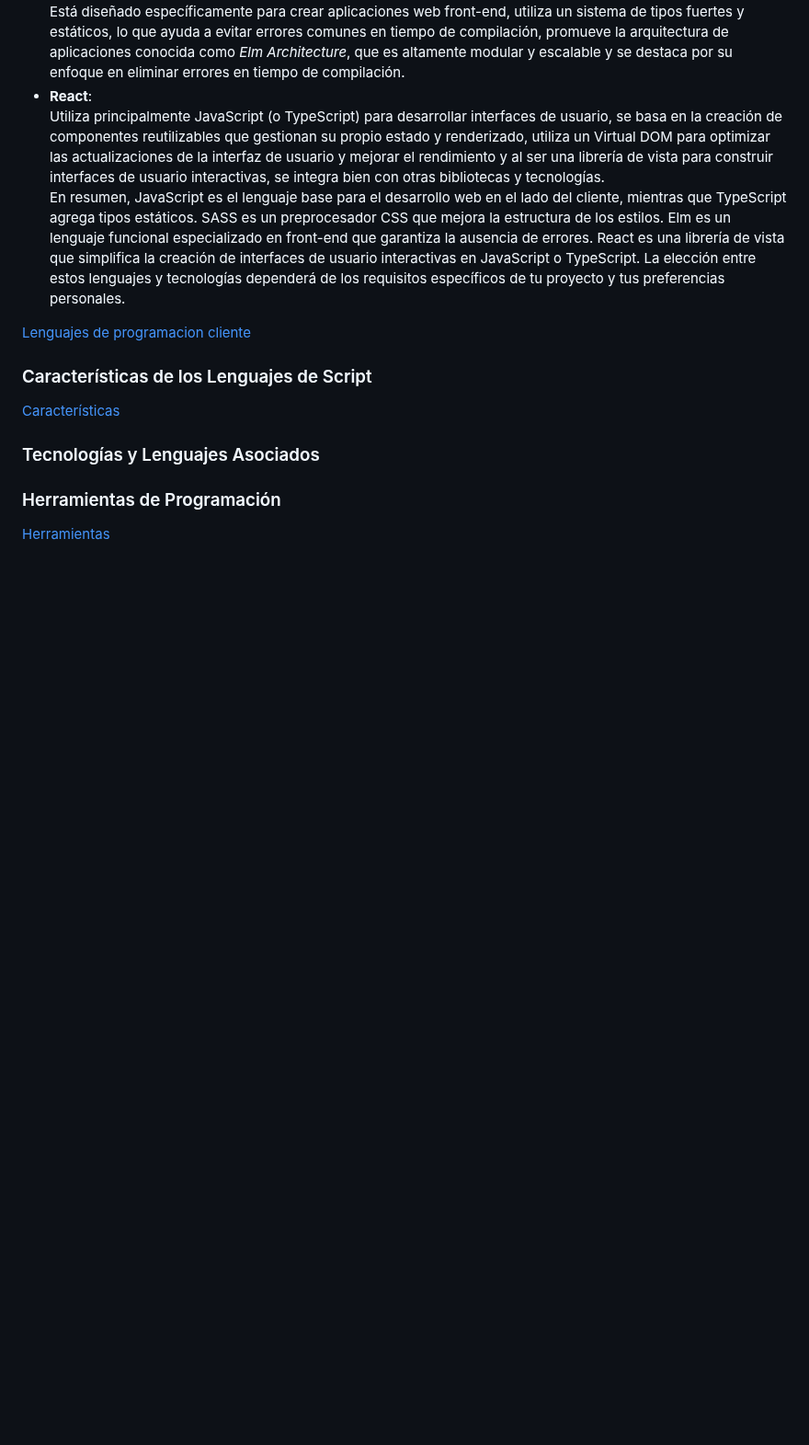
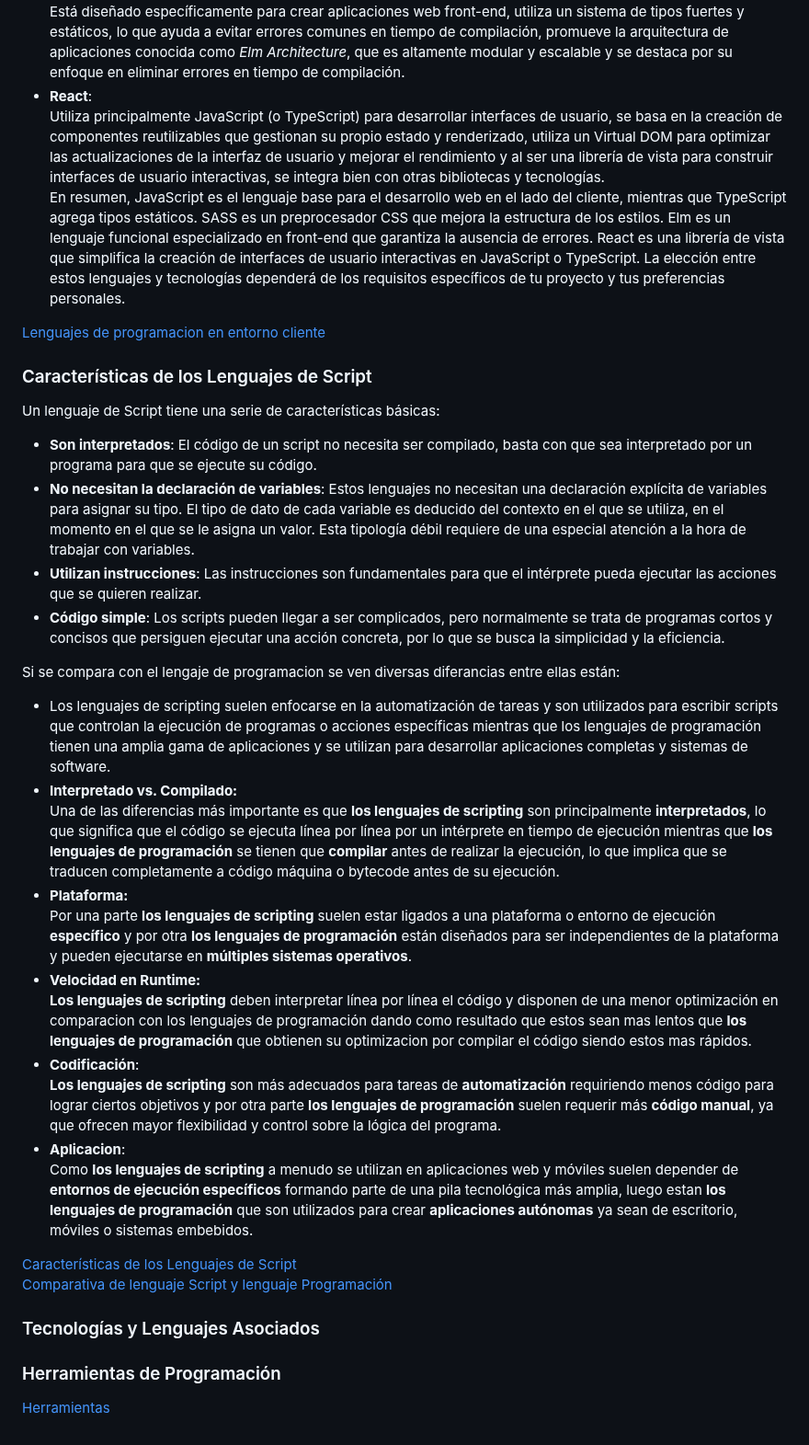
Before and after one commit to DanielSaborido/2-DAW, a Markdown page: DWECliente/P1_SaboridoTorresDaniel_DWEC.md, the part around the change. Shown at 92% size. GitHub-like rendering; blank space fills up the shorter version.

Commit message:
parte 4 completa

```diff
--- a/DWECliente/P1_SaboridoTorresDaniel_DWEC.md
+++ b/DWECliente/P1_SaboridoTorresDaniel_DWEC.md
@@ -133,10 +133,29 @@ Está diseñado específicamente para crear aplicaciones web front-end, utiliza
 Utiliza principalmente JavaScript (o TypeScript) para desarrollar interfaces de usuario, se basa en la creación de componentes reutilizables que gestionan su propio estado y renderizado, utiliza un Virtual DOM para optimizar las actualizaciones de la interfaz de usuario y mejorar el rendimiento y al ser una librería de vista para construir interfaces de usuario interactivas, se integra bien con otras bibliotecas y tecnologías.
 En resumen, JavaScript es el lenguaje base para el desarrollo web en el lado del cliente, mientras que TypeScript agrega tipos estáticos. SASS es un preprocesador CSS que mejora la estructura de los estilos. Elm es un lenguaje funcional especializado en front-end que garantiza la ausencia de errores. React es una librería de vista que simplifica la creación de interfaces de usuario interactivas en JavaScript o TypeScript. La elección entre estos lenguajes y tecnologías dependerá de los requisitos específicos de tu proyecto y tus preferencias personales.
 
-[Lenguajes de programacion cliente](https://blog.back4app.com/es/los-10-principales-lenguajes-de-desarrollo-del-lado-del-cliente/)
+[Lenguajes de programacion en entorno cliente](https://blog.back4app.com/es/los-10-principales-lenguajes-de-desarrollo-del-lado-del-cliente/)
 ### Características de los Lenguajes de Script
+Un lenguaje de Script tiene una serie de características básicas:
+- **Son interpretados**: El código de un script no necesita ser compilado, basta con que sea interpretado por un programa para que se ejecute su código.
+- **No necesitan la declaración de variables**: Estos lenguajes no necesitan una declaración explícita de variables para asignar su tipo. El tipo de dato de cada variable es deducido del contexto en el que se utiliza, en el momento en el que se le asigna un valor. Esta tipología débil requiere de una especial atención a la hora de trabajar con variables.
+- **Utilizan instrucciones**: Las instrucciones son fundamentales para que el intérprete pueda ejecutar las acciones que se quieren realizar.
+- **Código simple**: Los scripts pueden llegar a ser complicados, pero normalmente se trata de programas cortos y concisos que persiguen ejecutar una acción concreta, por lo que se busca la simplicidad y la eficiencia.
 
-[Características](https://www.hostingplus.com.es/blog/estos-son-los-lenguajes-de-programacion-mas-destacables-de-script/)
+Si se compara con el lengaje de programacion se ven diversas diferancias entre ellas están:
+- Los lenguajes de scripting suelen enfocarse en la automatización de tareas y son utilizados para escribir scripts que controlan la ejecución de programas o acciones específicas mientras que los lenguajes de programación tienen una amplia gama de aplicaciones y se utilizan para desarrollar aplicaciones completas y sistemas de software.
+- **Interpretado vs. Compilado:**
+Una de las diferencias más importante es que **los lenguajes de scripting** son principalmente **interpretados**, lo que significa que el código se ejecuta línea por línea por un intérprete en tiempo de ejecución mientras que **los lenguajes de programación** se tienen que **compilar** antes de realizar la ejecución, lo que implica que se traducen completamente a código máquina o bytecode antes de su ejecución.
+- **Plataforma:**
+Por una parte **los lenguajes de scripting** suelen estar ligados a una plataforma o entorno de ejecución **específico** y por otra **los lenguajes de programación** están diseñados para ser independientes de la plataforma y pueden ejecutarse en **múltiples sistemas operativos**.
+- **Velocidad en Runtime:**
+**Los lenguajes de scripting** deben interpretar línea por línea el código y disponen de una menor optimización en comparacion con los lenguajes de programación dando como resultado que estos sean mas lentos que **los lenguajes de programación** que obtienen su optimizacion por compilar el código siendo estos mas rápidos.
+- **Codificación**:
+**Los lenguajes de scripting** son más adecuados para tareas de **automatización** requiriendo menos código para lograr ciertos objetivos y por otra parte **los lenguajes de programación** suelen requerir más **código manual**, ya que ofrecen mayor flexibilidad y control sobre la lógica del programa.
+- **Aplicacion**:
+Como **los lenguajes de scripting** a menudo se utilizan en aplicaciones web y móviles suelen depender de **entornos de ejecución específicos** formando parte de una pila tecnológica más amplia, luego estan **los lenguajes de programación** que son utilizados para crear **aplicaciones autónomas** ya sean de escritorio, móviles o sistemas embebidos.
+
+[Características de los Lenguajes de Script](https://www.hostingplus.com.es/blog/estos-son-los-lenguajes-de-programacion-mas-destacables-de-script/)
+[Comparativa de lenguaje Script y lenguaje Programación](https://kinsta.com/es/blog/lenguajes-script/)
 ### Tecnologías y Lenguajes Asociados
 
 
```
